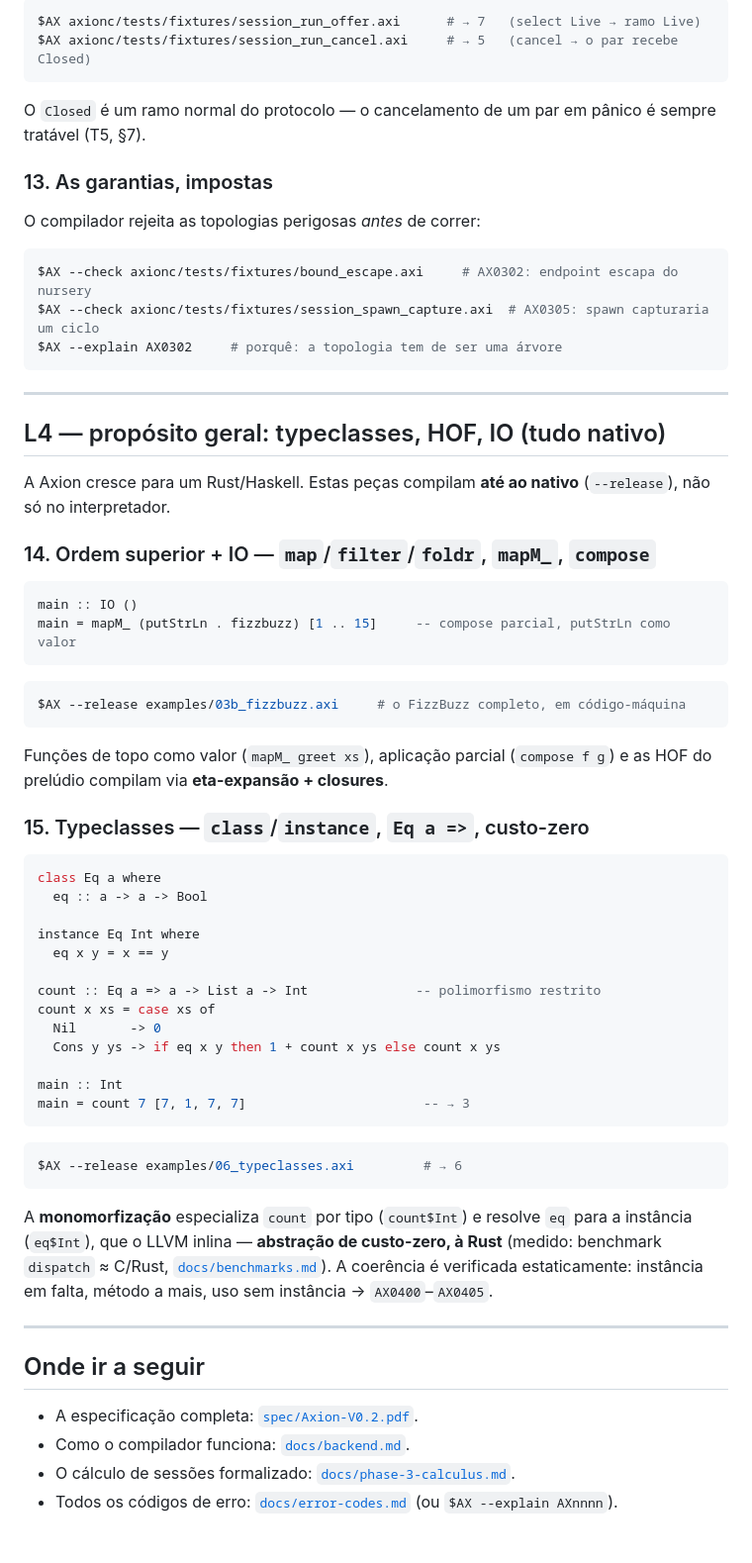
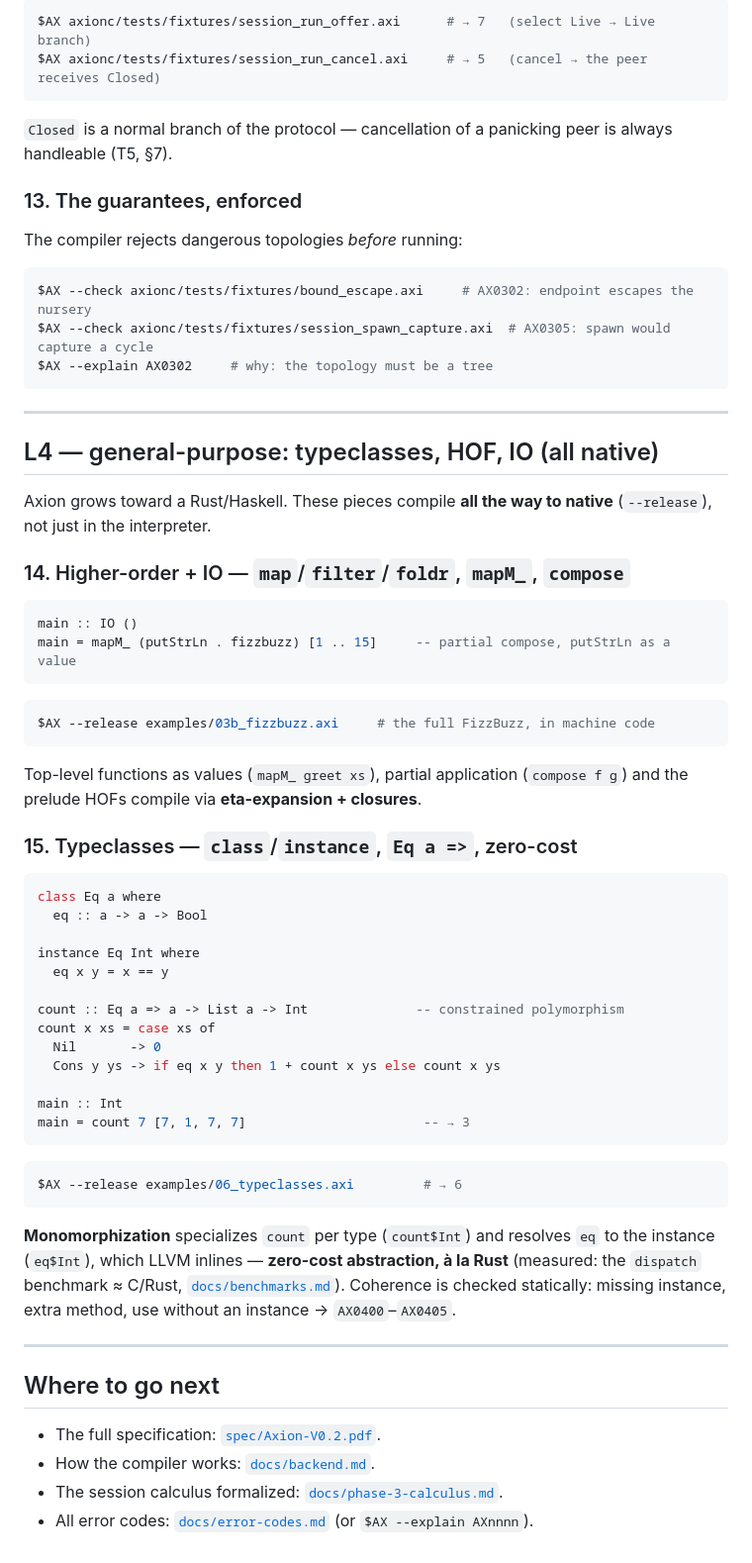
Before and after one commit to axionlang/axion, a Markdown page: docs/by-example.md, the part around one of its changes. Shown at 99% size. GitHub-like rendering.

````diff
--- a/docs/by-example.md
+++ b/docs/by-example.md
@@ -181,41 +184,41 @@ $AX axionc/tests/fixtures/session_run_pingpong.axi   # → 42   (pai envia 21, w
 
 ```sh
-$AX axionc/tests/fixtures/session_run_offer.axi      # → 7   (select Live → ramo Live)
-$AX axionc/tests/fixtures/session_run_cancel.axi     # → 5   (cancel → o par recebe Closed)
+$AX axionc/tests/fixtures/session_run_offer.axi      # → 7   (select Live → Live branch)
+$AX axionc/tests/fixtures/session_run_cancel.axi     # → 5   (cancel → the peer receives Closed)
 ```
-O `Closed` é um ramo normal do protocolo — o cancelamento de um par em pânico é
-sempre tratável (T5, §7).
+`Closed` is a normal branch of the protocol — cancellation of a panicking peer is
+always handleable (T5, §7).
 
-### 13. As garantias, impostas
+### 13. The guarantees, enforced
 
-O compilador rejeita as topologias perigosas *antes* de correr:
+The compiler rejects dangerous topologies *before* running:
 
 ```sh
-$AX --check axionc/tests/fixtures/bound_escape.axi     # AX0302: endpoint escapa do nursery
-$AX --check axionc/tests/fixtures/session_spawn_capture.axi  # AX0305: spawn capturaria um ciclo
-$AX --explain AX0302     # porquê: a topologia tem de ser uma árvore
+$AX --check axionc/tests/fixtures/bound_escape.axi     # AX0302: endpoint escapes the nursery
+$AX --check axionc/tests/fixtures/session_spawn_capture.axi  # AX0305: spawn would capture a cycle
+$AX --explain AX0302     # why: the topology must be a tree
 ```
 
 ---
 
-## L4 — propósito geral: typeclasses, HOF, IO (tudo nativo)
+## L4 — general-purpose: typeclasses, HOF, IO (all native)
 
-A Axion cresce para um Rust/Haskell. Estas peças compilam **até ao nativo**
-(`--release`), não só no interpretador.
+Axion grows toward a Rust/Haskell. These pieces compile **all the way to native**
+(`--release`), not just in the interpreter.
 
-### 14. Ordem superior + IO — `map`/`filter`/`foldr`, `mapM_`, `compose`
+### 14. Higher-order + IO — `map`/`filter`/`foldr`, `mapM_`, `compose`
 
 ```haskell
 main :: IO ()
-main = mapM_ (putStrLn . fizzbuzz) [1 .. 15]     -- compose parcial, putStrLn como valor
+main = mapM_ (putStrLn . fizzbuzz) [1 .. 15]     -- partial compose, putStrLn as a value
 ```
 ```sh
-$AX --release examples/03b_fizzbuzz.axi     # o FizzBuzz completo, em código-máquina
+$AX --release examples/03b_fizzbuzz.axi     # the full FizzBuzz, in machine code
 ```
-Funções de topo como valor (`mapM_ greet xs`), aplicação parcial (`compose f g`) e
-as HOF do prelúdio compilam via **eta-expansão + closures**.
+Top-level functions as values (`mapM_ greet xs`), partial application
+(`compose f g`) and the prelude HOFs compile via **eta-expansion + closures**.
 
-### 15. Typeclasses — `class`/`instance`, `Eq a =>`, custo-zero
+### 15. Typeclasses — `class`/`instance`, `Eq a =>`, zero-cost
 
 ```haskell
 class Eq a where
@@ -224,7 +227,7 @@ class Eq a where
 instance Eq Int where
   eq x y = x == y
 
-count :: Eq a => a -> List a -> Int              -- polimorfismo restrito
+count :: Eq a => a -> List a -> Int              -- constrained polymorphism
 count x xs = case xs of
   Nil       -> 0
   Cons y ys -> if eq x y then 1 + count x ys else count x ys
@@ -235,17 +238,17 @@ main = count 7 [7, 1, 7, 7]                       -- → 3
 ```sh
 $AX --release examples/06_typeclasses.axi         # → 6
 ```
-A **monomorfização** especializa `count` por tipo (`count$Int`) e resolve `eq`
-para a instância (`eq$Int`), que o LLVM inlina — **abstração de custo-zero, à
-Rust** (medido: benchmark `dispatch` ≈ C/Rust, [`docs/benchmarks.md`](benchmarks.md)).
-A coerência é verificada estaticamente: instância em falta, método a mais, uso
-sem instância → `AX0400`–`AX0405`.
+**Monomorphization** specializes `count` per type (`count$Int`) and resolves `eq`
+to the instance (`eq$Int`), which LLVM inlines — **zero-cost abstraction, à la
+Rust** (measured: the `dispatch` benchmark ≈ C/Rust, [`docs/benchmarks.md`](benchmarks.md)).
+Coherence is checked statically: missing instance, extra method, use without an
+instance → `AX0400`–`AX0405`.
 
 ---
 
-## Onde ir a seguir
+## Where to go next
 
-- A especificação completa: [`spec/Axion-V0.2.pdf`](../spec/Axion-V0.2.pdf).
-- Como o compilador funciona: [`docs/backend.md`](backend.md).
-- O cálculo de sessões formalizado: [`docs/phase-3-calculus.md`](phase-3-calculus.md).
-- Todos os códigos de erro: [`docs/error-codes.md`](error-codes.md) (ou `$AX --explain AXnnnn`).
+- The full specification: [`spec/Axion-V0.2.pdf`](../spec/Axion-V0.2.pdf).
+- How the compiler works: [`docs/backend.md`](backend.md).
+- The session calculus formalized: [`docs/phase-3-calculus.md`](phase-3-calculus.md).
+- All error codes: [`docs/error-codes.md`](error-codes.md) (or `$AX --explain AXnnnn`).
````
Also changed, not shown: other parts of docs/by-example.md (+65 -62 lines).
